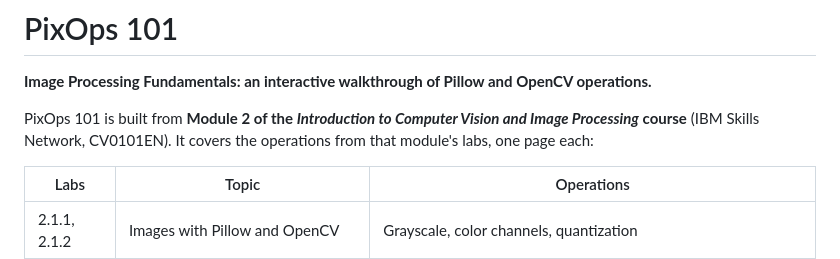
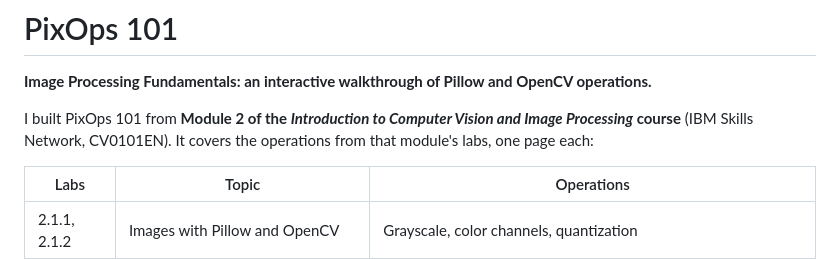
Before and after one commit to anonymous-plutocrat/pixops-101, a Markdown page: README.md, the part around the change. GitHub-like rendering.

```diff
--- a/README.md
+++ b/README.md
@@ -2,7 +2,7 @@
 
 **Image Processing Fundamentals: an interactive walkthrough of Pillow and OpenCV operations.**
 
-PixOps 101 is built from **Module 2 of the *Introduction to Computer Vision and Image Processing* course** (IBM Skills Network, CV0101EN). It covers the operations from that module's labs, one page each:
+I built PixOps 101 from **Module 2 of the *Introduction to Computer Vision and Image Processing* course** (IBM Skills Network, CV0101EN). It covers the operations from that module's labs, one page each:
 
 | Labs | Topic | Operations |
 | --- | --- | --- |
```
